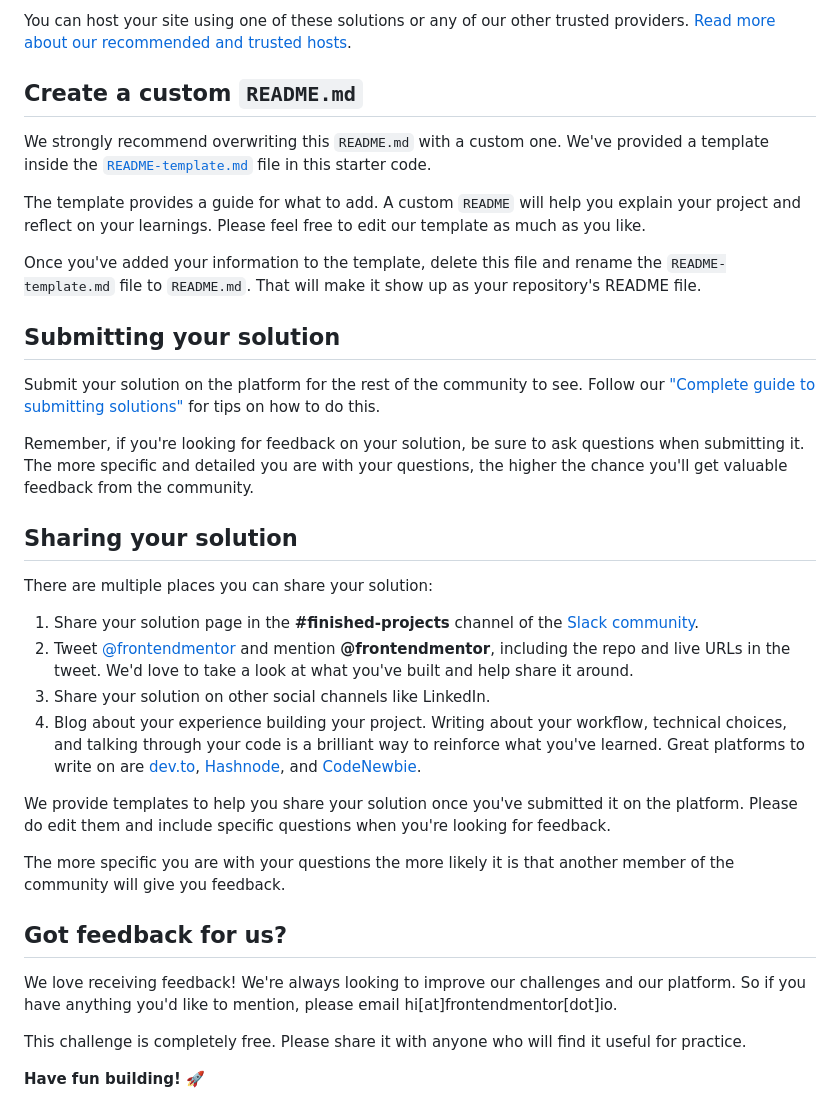
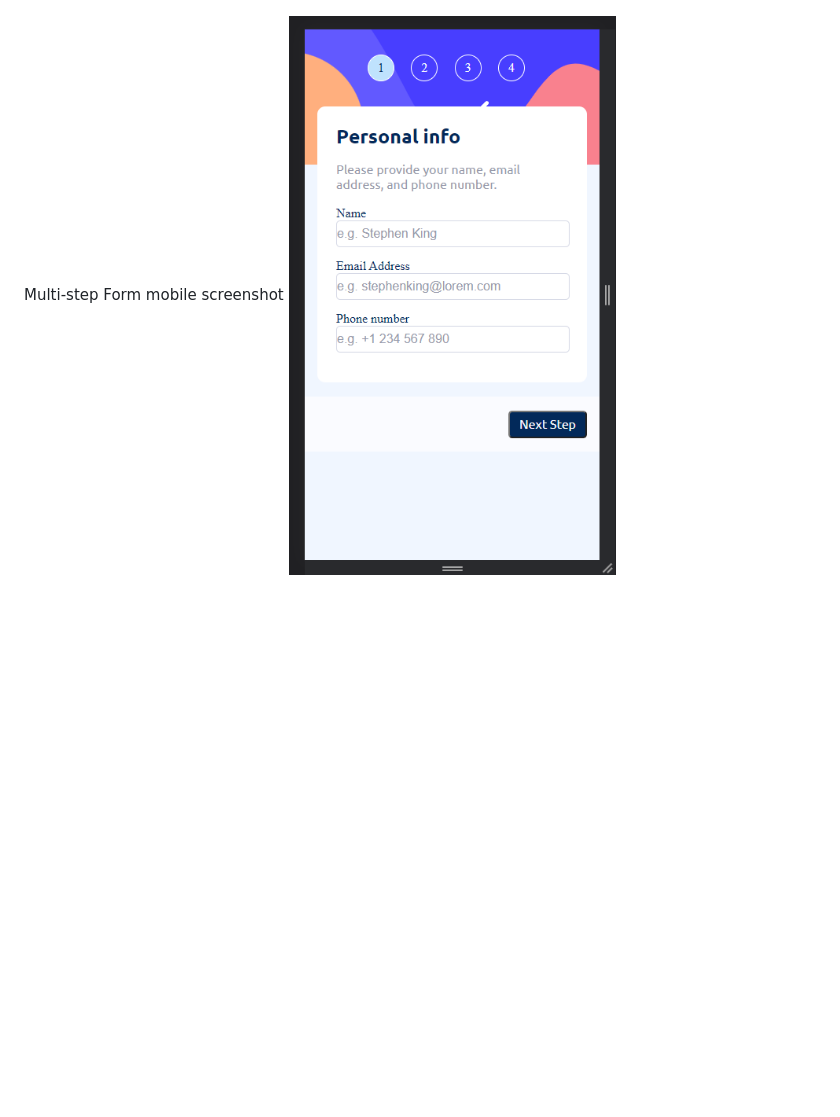
Before and after one commit to VIsanAlin/MultiStepForm, a Markdown page: README.md, the part around the change printed below. Drawn GitHub-style; pictures changed too: design/mobileV1.png (added); blank space fills up the shorter version.

```diff
--- a/README.md
+++ b/README.md
@@ -66,36 +50,2 @@ As mentioned above, there are many ways to host your project for free. Our recom
-You can host your site using one of these solutions or any of our other trusted providers. [Read more about our recommended and trusted hosts](https://medium.com/frontend-mentor/frontend-mentor-trusted-hosting-providers-bf000dfebe).
-
-## Create a custom `README.md`
-
-We strongly recommend overwriting this `README.md` with a custom one. We've provided a template inside the [`README-template.md`](./README-template.md) file in this starter code.
-
-The template provides a guide for what to add. A custom `README` will help you explain your project and reflect on your learnings. Please feel free to edit our template as much as you like.
-
-Once you've added your information to the template, delete this file and rename the `README-template.md` file to `README.md`. That will make it show up as your repository's README file.
-
-## Submitting your solution
-
-Submit your solution on the platform for the rest of the community to see. Follow our ["Complete guide to submitting solutions"](https://medium.com/frontend-mentor/a-complete-guide-to-submitting-solutions-on-frontend-mentor-ac6384162248) for tips on how to do this.
-
-Remember, if you're looking for feedback on your solution, be sure to ask questions when submitting it. The more specific and detailed you are with your questions, the higher the chance you'll get valuable feedback from the community.
-
-## Sharing your solution
-
-There are multiple places you can share your solution:
-
-1. Share your solution page in the **#finished-projects** channel of the [Slack community](https://www.frontendmentor.io/slack).
-2. Tweet [@frontendmentor](https://twitter.com/frontendmentor) and mention **@frontendmentor**, including the repo and live URLs in the tweet. We'd love to take a look at what you've built and help share it around.
-3. Share your solution on other social channels like LinkedIn.
-4. Blog about your experience building your project. Writing about your workflow, technical choices, and talking through your code is a brilliant way to reinforce what you've learned. Great platforms to write on are [dev.to](https://dev.to/), [Hashnode](https://hashnode.com/), and [CodeNewbie](https://community.codenewbie.org/).
-
-We provide templates to help you share your solution once you've submitted it on the platform. Please do edit them and include specific questions when you're looking for feedback.
-
-The more specific you are with your questions the more likely it is that another member of the community will give you feedback.
-
-## Got feedback for us?
-
-We love receiving feedback! We're always looking to improve our challenges and our platform. So if you have anything you'd like to mention, please email hi[at]frontendmentor[dot]io.
-
-This challenge is completely free. Please share it with anyone who will find it useful for practice.
-
-**Have fun building!** 🚀
+Multi-step Form mobile screenshot
+![Design preview for the Multi-step form coding challenge](./design/mobileV1.png)
```
Also changed, not shown: other parts of README.md (+27 -43 lines), design/desktopV1.png (added).
